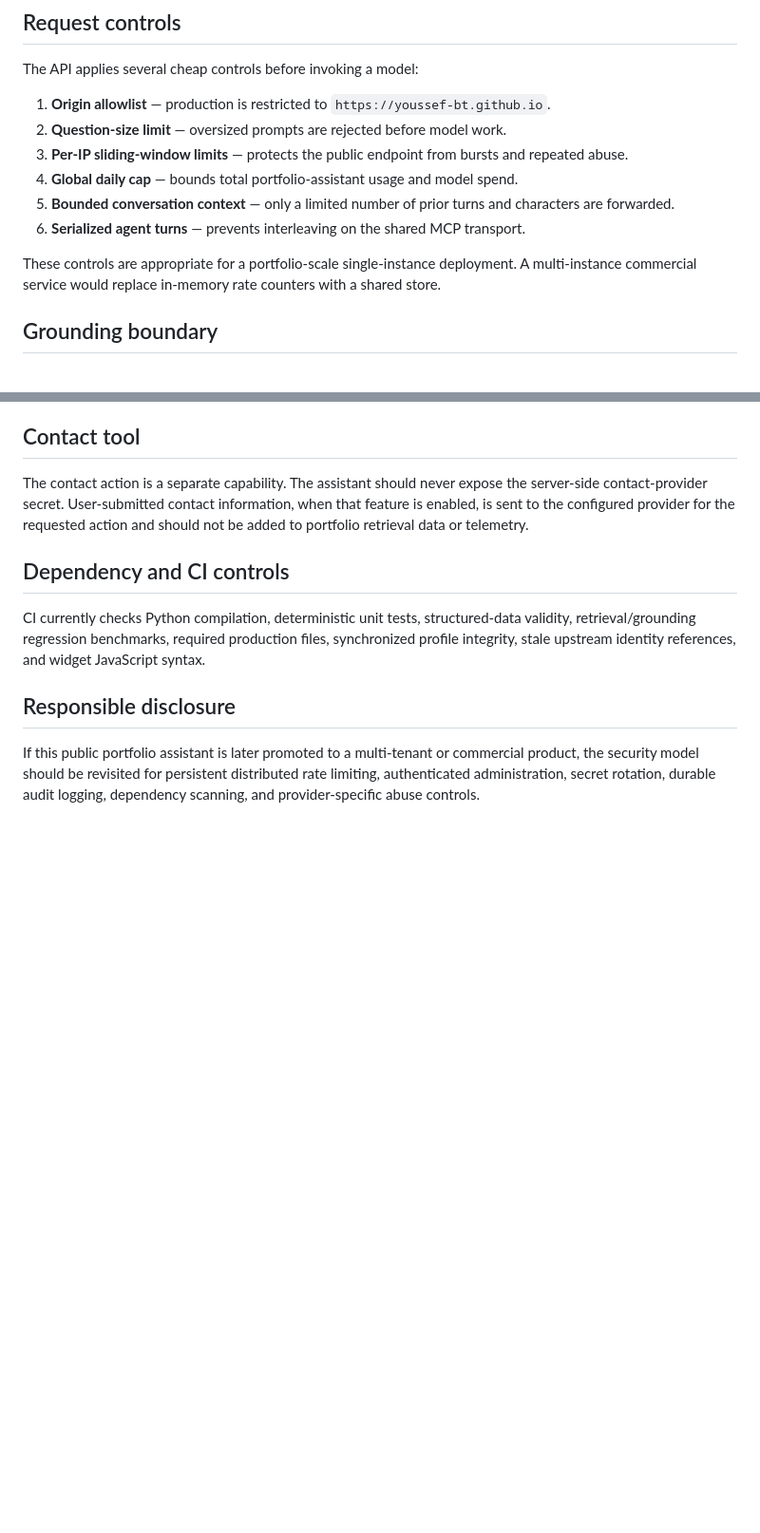
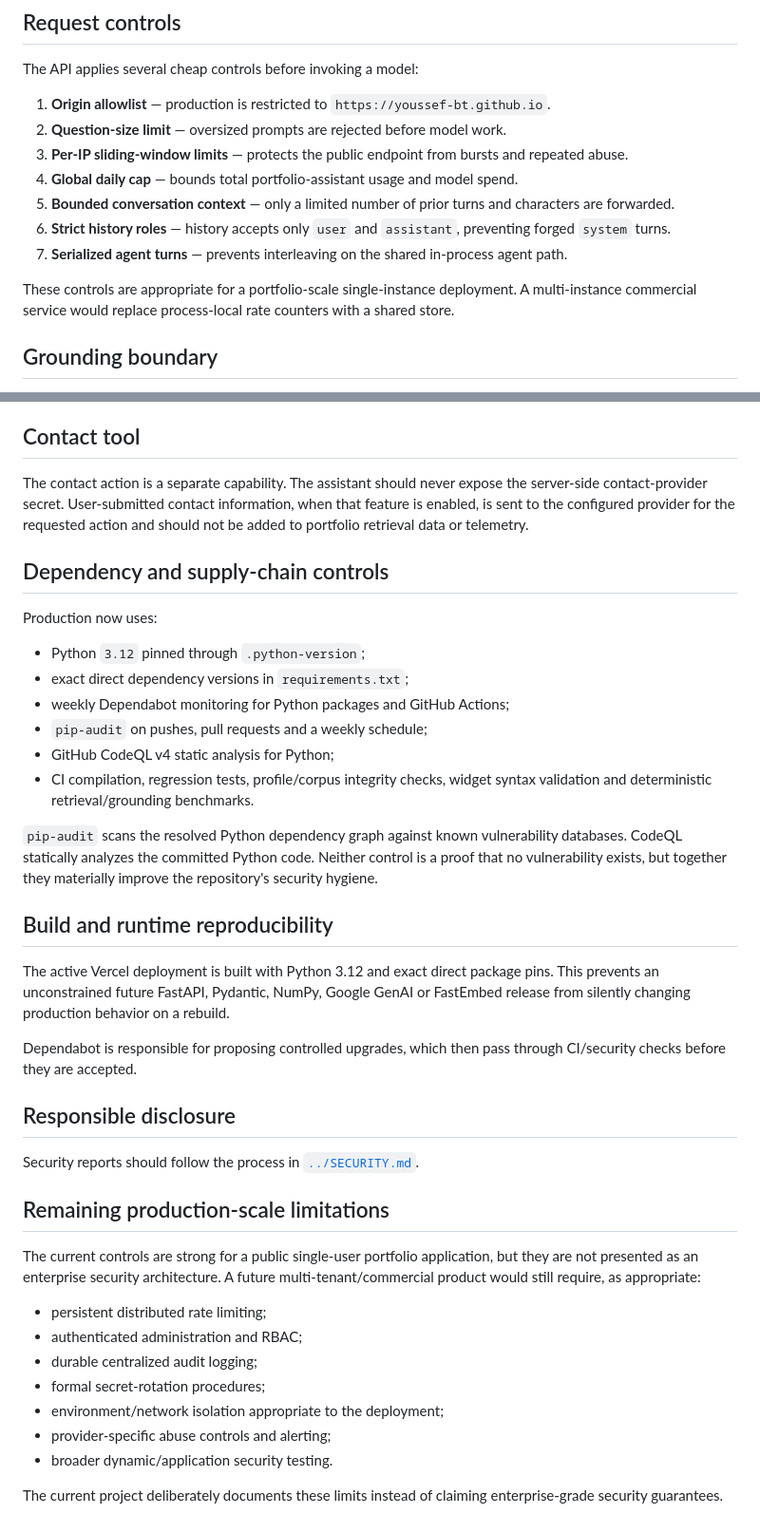
Before and after one commit to YOUSSEF-BT/ASK-YOUSSEF-AI, a Markdown page: docs/security.md, 2 parts joined by grey strips. Shown at 95% size. GitHub-like rendering; blank space fills up the shorter version.

Commit message:
Document current supply-chain and static-analysis controls

```diff
--- a/docs/security.md
+++ b/docs/security.md
@@ -19,9 +19,10 @@ The API applies several cheap controls before invoking a model:
 3. **Per-IP sliding-window limits** — protects the public endpoint from bursts and repeated abuse.
 4. **Global daily cap** — bounds total portfolio-assistant usage and model spend.
 5. **Bounded conversation context** — only a limited number of prior turns and characters are forwarded.
-6. **Serialized agent turns** — prevents interleaving on the shared MCP transport.
+6. **Strict history roles** — history accepts only `user` and `assistant`, preventing forged `system` turns.
+7. **Serialized agent turns** — prevents interleaving on the shared in-process agent path.
 
-These controls are appropriate for a portfolio-scale single-instance deployment. A multi-instance commercial service would replace in-memory rate counters with a shared store.
+These controls are appropriate for a portfolio-scale single-instance deployment. A multi-instance commercial service would replace process-local rate counters with a shared store.
 
 ## Grounding boundary
 
@@ -80,10 +83,39 @@ Visitor feedback is limited to fixed categories (`up` / `down` and optional pred
 
 The contact action is a separate capability. The assistant should never expose the server-side contact-provider secret. User-submitted contact information, when that feature is enabled, is sent to the configured provider for the requested action and should not be added to portfolio retrieval data or telemetry.
 
-## Dependency and CI controls
+## Dependency and supply-chain controls
 
-CI currently checks Python compilation, deterministic unit tests, structured-data validity, retrieval/grounding regression benchmarks, required production files, synchronized profile integrity, stale upstream identity references, and widget JavaScript syntax.
+Production now uses:
+
+- Python `3.12` pinned through `.python-version`;
+- exact direct dependency versions in `requirements.txt`;
+- weekly Dependabot monitoring for Python packages and GitHub Actions;
+- `pip-audit` on pushes, pull requests and a weekly schedule;
+- GitHub CodeQL v4 static analysis for Python;
+- CI compilation, regression tests, profile/corpus integrity checks, widget syntax validation and deterministic retrieval/grounding benchmarks.
+
+`pip-audit` scans the resolved Python dependency graph against known vulnerability databases. CodeQL statically analyzes the committed Python code. Neither control is a proof that no vulnerability exists, but together they materially improve the repository's security hygiene.
+
+## Build and runtime reproducibility
+
+The active Vercel deployment is built with Python 3.12 and exact direct package pins. This prevents an unconstrained future FastAPI, Pydantic, NumPy, Google GenAI or FastEmbed release from silently changing production behavior on a rebuild.
+
+Dependabot is responsible for proposing controlled upgrades, which then pass through CI/security checks before they are accepted.
 
 ## Responsible disclosure
 
-If this public portfolio assistant is later promoted to a multi-tenant or commercial product, the security model should be revisited for persistent distributed rate limiting, authenticated administration, secret rotation, durable audit logging, dependency scanning, and provider-specific abuse controls.
+Security reports should follow the process in [`../SECURITY.md`](../SECURITY.md).
+
+## Remaining production-scale limitations
+
+The current controls are strong for a public single-user portfolio application, but they are not presented as an enterprise security architecture. A future multi-tenant/commercial product would still require, as appropriate:
+
+- persistent distributed rate limiting;
+- authenticated administration and RBAC;
+- durable centralized audit logging;
+- formal secret-rotation procedures;
+- environment/network isolation appropriate to the deployment;
+- provider-specific abuse controls and alerting;
+- broader dynamic/application security testing.
+
+The current project deliberately documents these limits instead of claiming enterprise-grade security guarantees.
```
Also changed, not shown: other parts of docs/security.md (+7 -5 lines).
